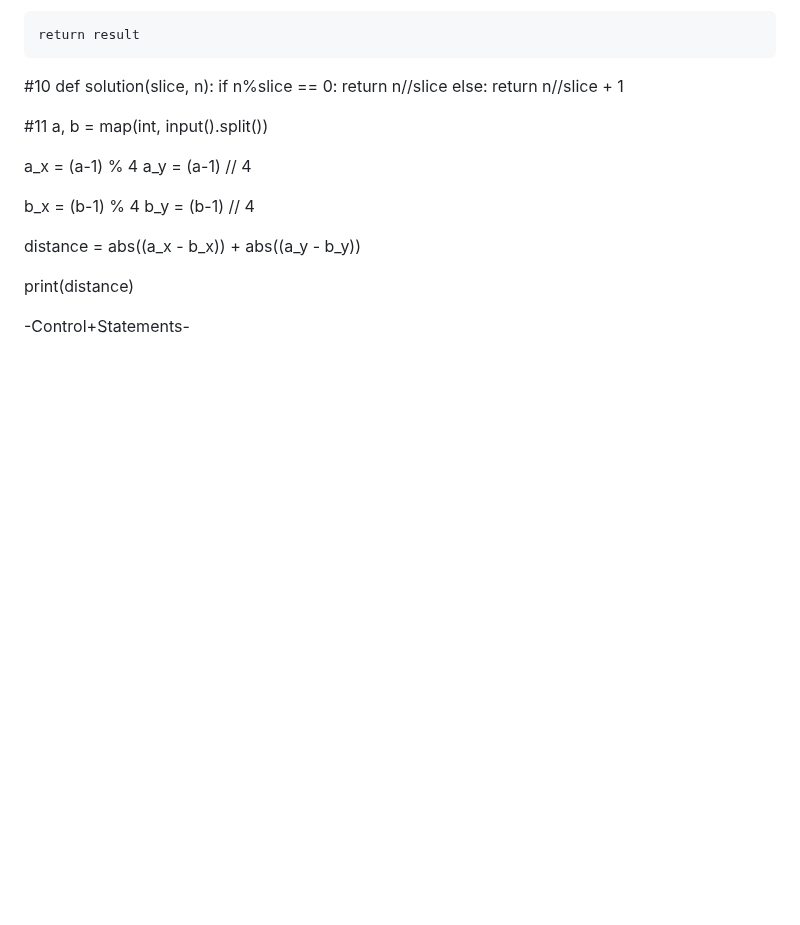
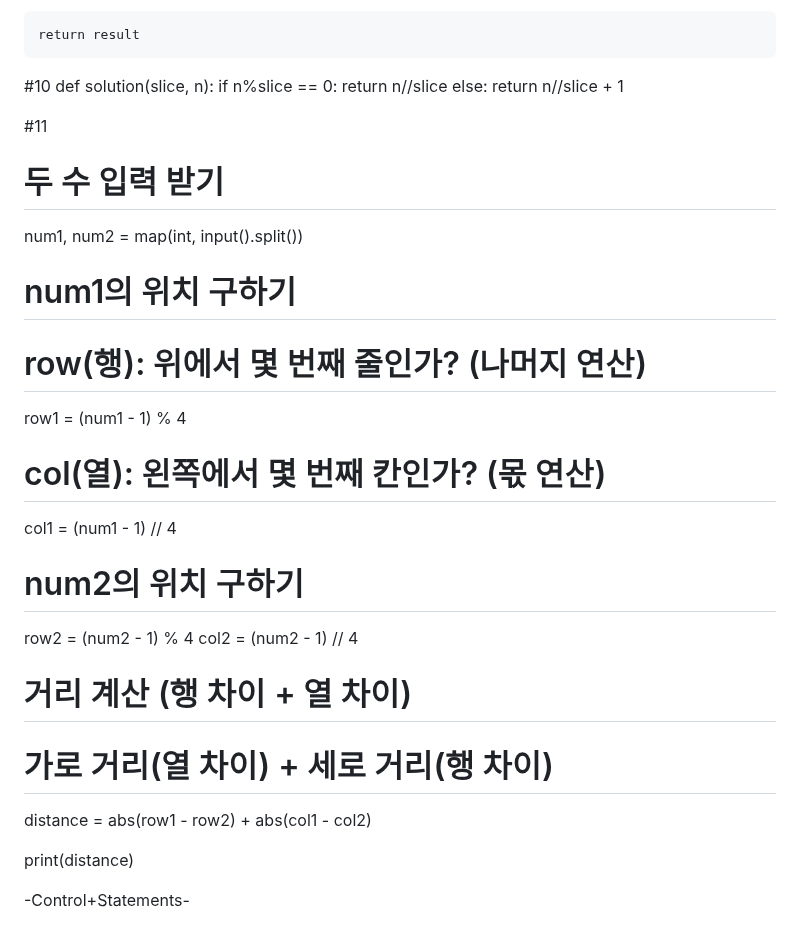
Before and after one commit to honghyunjin7/python_study, a Markdown page: README.md, the part around the change. Drawn GitHub-style; blank space fills up the shorter version.

```diff
--- a/README.md
+++ b/README.md
@@ -65,15 +65,22 @@ def solution(slice, n):
         return n//slice + 1
 
 #11
-a, b = map(int, input().split())
+# 두 수 입력 받기
+num1, num2 = map(int, input().split())
 
-a_x = (a-1) % 4
-a_y = (a-1) // 4
+# num1의 위치 구하기
+# row(행): 위에서 몇 번째 줄인가? (나머지 연산)
+row1 = (num1 - 1) % 4
+# col(열): 왼쪽에서 몇 번째 칸인가? (몫 연산)
+col1 = (num1 - 1) // 4
 
-b_x = (b-1) % 4
-b_y = (b-1) // 4
+# num2의 위치 구하기
+row2 = (num2 - 1) % 4
+col2 = (num2 - 1) // 4
 
-distance = abs((a_x - b_x)) + abs((a_y - b_y))
+# 거리 계산 (행 차이 + 열 차이)
+# 가로 거리(열 차이) + 세로 거리(행 차이)
+distance = abs(row1 - row2) + abs(col1 - col2)
 
 print(distance)
 
```
